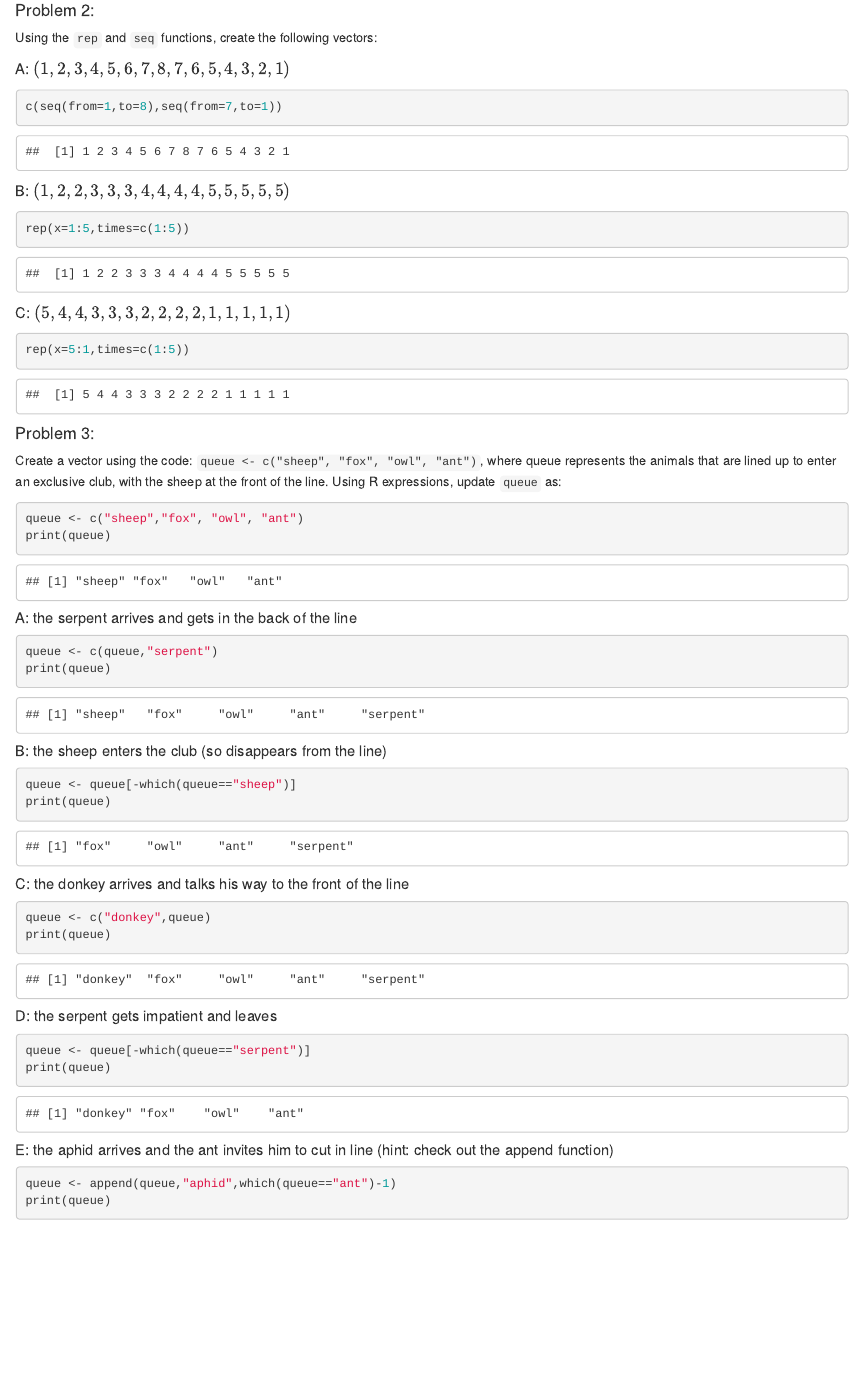
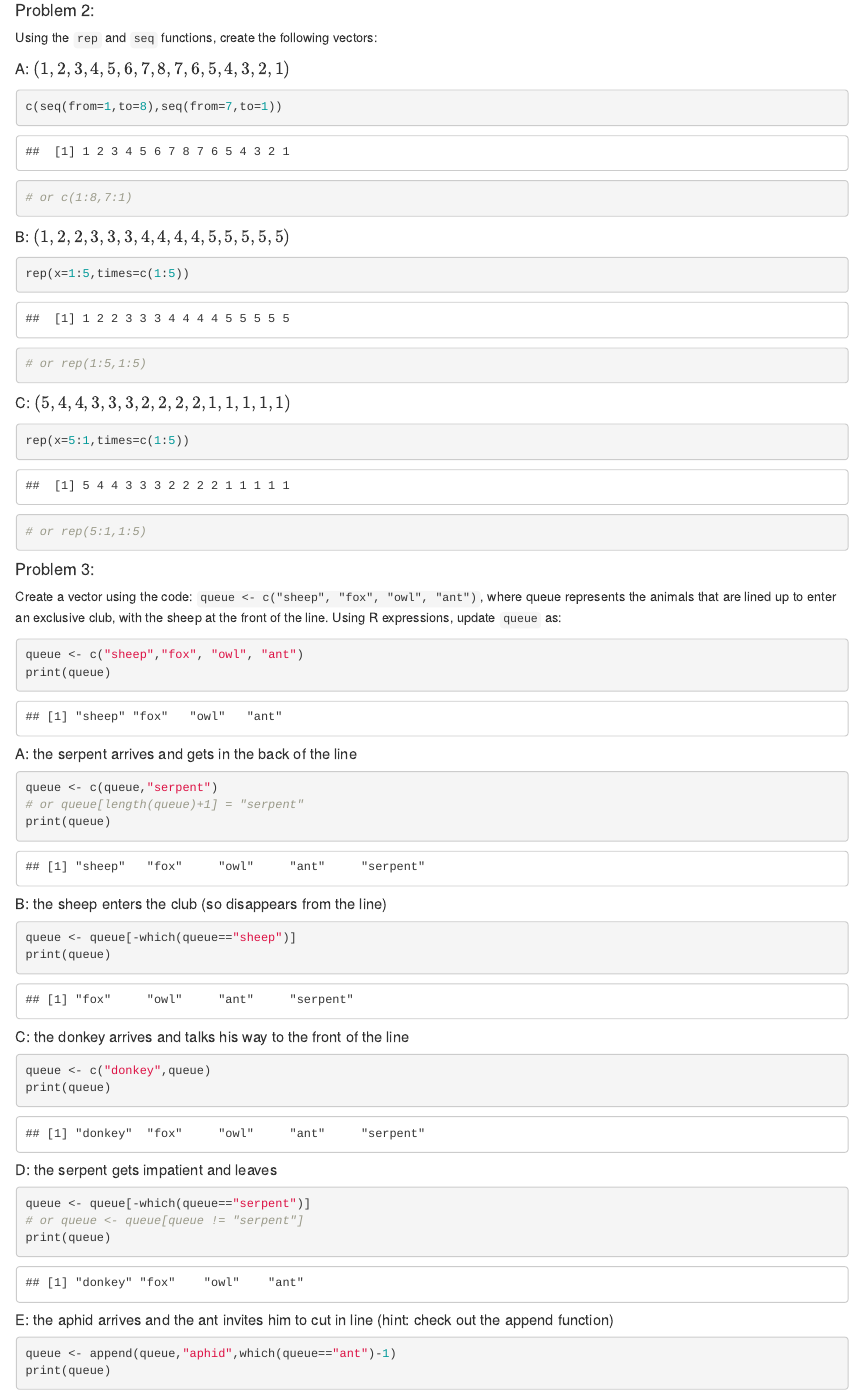
Before and after one commit to ebergerwolf/BIOL1007A, an R Markdown document (Assignment3.Rmd): the page in a window 1100 px wide, from 730 px down. Rendered offline with R 4.5, knitr and Pandoc, with nearby package versions; drawn as R Markdown's standard HTML page in place of the format the file asks for.

Commit message:
alternative solutions for Assignment 3

````diff
--- a/Assignment3.Rmd
+++ b/Assignment3.Rmd
@@ -45,18 +45,21 @@ Using the `rep` and `seq` functions, create the following vectors:
 
 ```{r}
 c(seq(from=1,to=8),seq(from=7,to=1))
+# or c(1:8,7:1)
 ```
 
 ##### B: $(1,2,2,3,3,3,4,4,4,4,5,5,5,5,5)$
 
 ```{r}
 rep(x=1:5,times=c(1:5))
+# or rep(1:5,1:5)
 ```
 
 ##### C: $(5,4,4,3,3,3,2,2,2,2,1,1,1,1,1)$
 
 ```{r}
 rep(x=5:1,times=c(1:5))
+# or rep(5:1,1:5)
 ```
 
 #### Problem 3:
@@ -71,6 +74,7 @@ print(queue)
 
 ```{r}
 queue <- c(queue,"serpent")
+# or queue[length(queue)+1] = "serpent"
 print(queue)
 ```
 
@@ -92,6 +96,7 @@ print(queue)
 
 ```{r}
 queue <- queue[-which(queue=="serpent")]
+# or queue <- queue[queue != "serpent"]
 print(queue)
 ```
 
````
Also changed, not shown: Assignment3.html.
